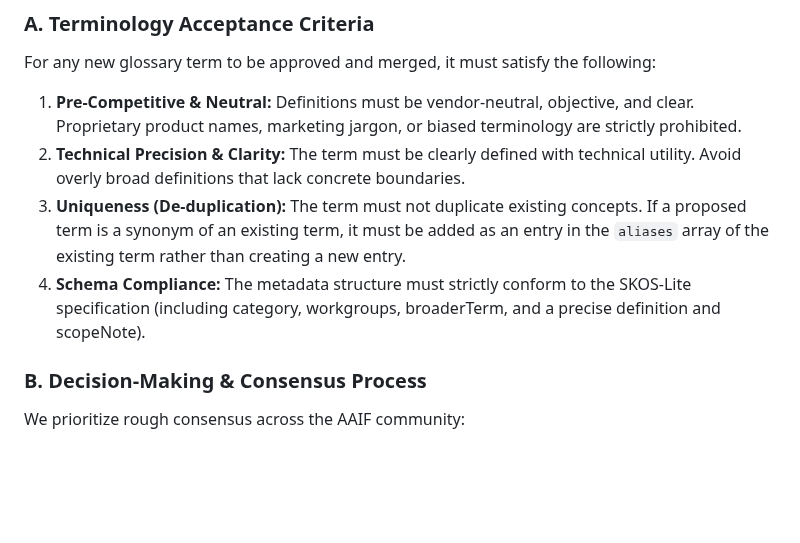
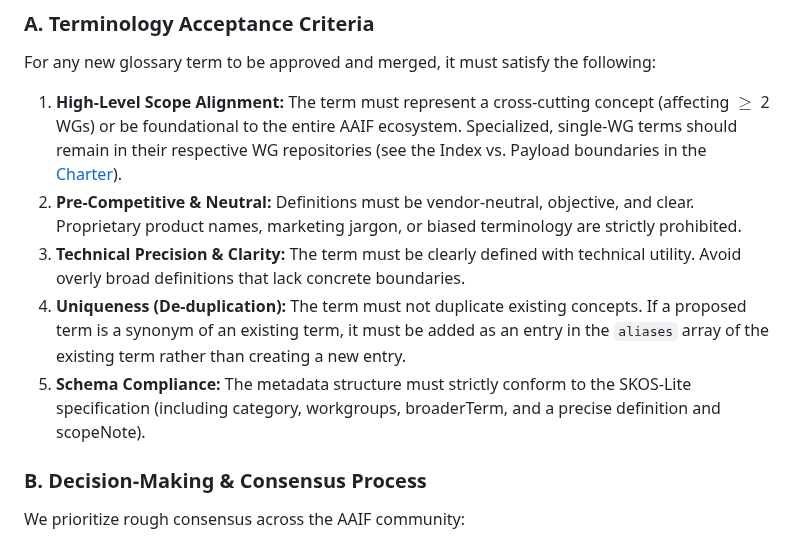
Before and after one commit to aaif/ws-taxonomy-landscape, a Markdown page: CONTRIBUTING.md, the part around the change. Drawn GitHub-style; blank space fills up the shorter version.

```diff
--- a/CONTRIBUTING.md
+++ b/CONTRIBUTING.md
@@ -44,10 +44,11 @@ To maintain a high-quality, cohesive vocabulary across the foundation, all propo
 
 ### A. Terminology Acceptance Criteria
 For any new glossary term to be approved and merged, it must satisfy the following:
-1. **Pre-Competitive & Neutral:** Definitions must be vendor-neutral, objective, and clear. Proprietary product names, marketing jargon, or biased terminology are strictly prohibited.
-2. **Technical Precision & Clarity:** The term must be clearly defined with technical utility. Avoid overly broad definitions that lack concrete boundaries.
-3. **Uniqueness (De-duplication):** The term must not duplicate existing concepts. If a proposed term is a synonym of an existing term, it must be added as an entry in the `aliases` array of the existing term rather than creating a new entry.
-4. **Schema Compliance:** The metadata structure must strictly conform to the SKOS-Lite specification (including category, workgroups, broaderTerm, and a precise definition and scopeNote).
+1. **High-Level Scope Alignment:** The term must represent a cross-cutting concept (affecting $\ge$ 2 WGs) or be foundational to the entire AAIF ecosystem. Specialized, single-WG terms should remain in their respective WG repositories (see the Index vs. Payload boundaries in the [Charter](charter/charter.md)).
+2. **Pre-Competitive & Neutral:** Definitions must be vendor-neutral, objective, and clear. Proprietary product names, marketing jargon, or biased terminology are strictly prohibited.
+3. **Technical Precision & Clarity:** The term must be clearly defined with technical utility. Avoid overly broad definitions that lack concrete boundaries.
+4. **Uniqueness (De-duplication):** The term must not duplicate existing concepts. If a proposed term is a synonym of an existing term, it must be added as an entry in the `aliases` array of the existing term rather than creating a new entry.
+5. **Schema Compliance:** The metadata structure must strictly conform to the SKOS-Lite specification (including category, workgroups, broaderTerm, and a precise definition and scopeNote).
 
 ### B. Decision-Making & Consensus Process
 We prioritize rough consensus across the AAIF community:
```
Also changed, not shown: charter/charter.md (+12 -3 lines).
